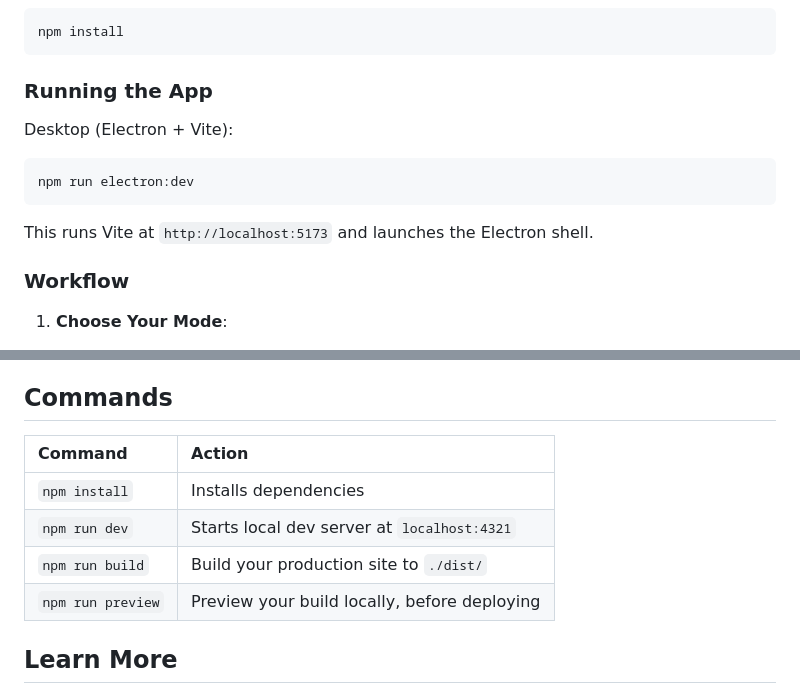
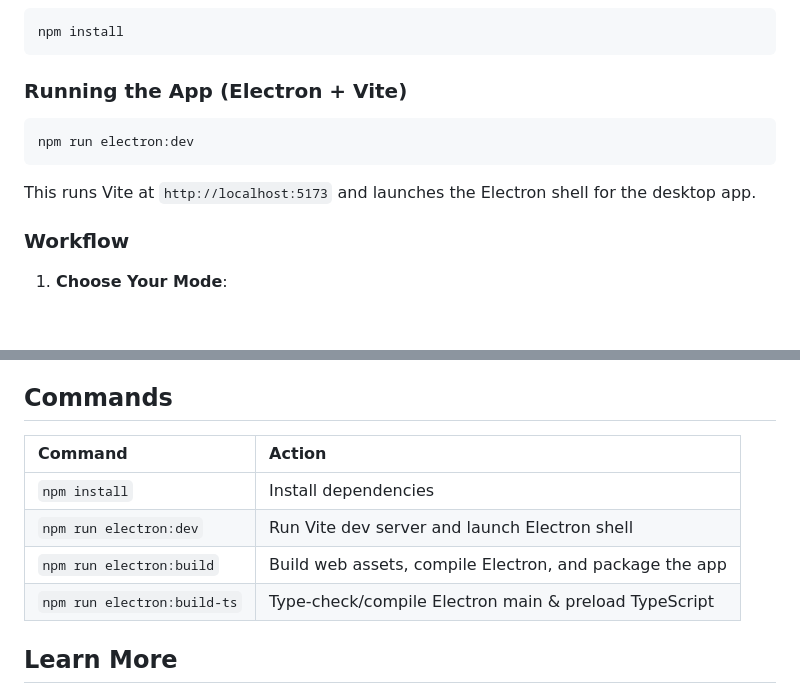
Before and after one commit to estruyf/ghostwriter-app, a Markdown page: README.md, 2 parts joined by grey strips. GitHub-like rendering; blank space fills up the shorter version.

````diff
--- a/README.md
+++ b/README.md
@@ -49,15 +49,14 @@ transform ideas into polished written content through a two-step process:
 npm install
 ```
 
-### Running the App
-
-Desktop (Electron + Vite):
+### Running the App (Electron + Vite)
 
 ```sh
 npm run electron:dev
 ```
 
-This runs Vite at `http://localhost:5173` and launches the Electron shell.
+This runs Vite at `http://localhost:5173` and launches the Electron shell for
+the desktop app.
 
 ### Workflow
 
@@ -142,12 +126,12 @@ adapted to use the GitHub Copilot SDK instead of direct API integrations.
 
 ## Commands
 
-| Command                   | Action                                           |
-| :------------------------ | :----------------------------------------------- |
-| `npm install`             | Installs dependencies                            |
-| `npm run dev`             | Starts local dev server at `localhost:4321`      |
-| `npm run build`           | Build your production site to `./dist/`          |
-| `npm run preview`         | Preview your build locally, before deploying     |
+| Command                   | Action                                                     |
+| :------------------------ | :--------------------------------------------------------- |
+| `npm install`             | Install dependencies                                       |
+| `npm run electron:dev`    | Run Vite dev server and launch Electron shell              |
+| `npm run electron:build`  | Build web assets, compile Electron, and package the app    |
+| `npm run electron:build-ts` | Type-check/compile Electron main & preload TypeScript    |
 
 ## Learn More
 
````
Also changed, not shown: other parts of README.md (+16 -31 lines), assets/ghostwriter-electron-screenshot.png (added).
